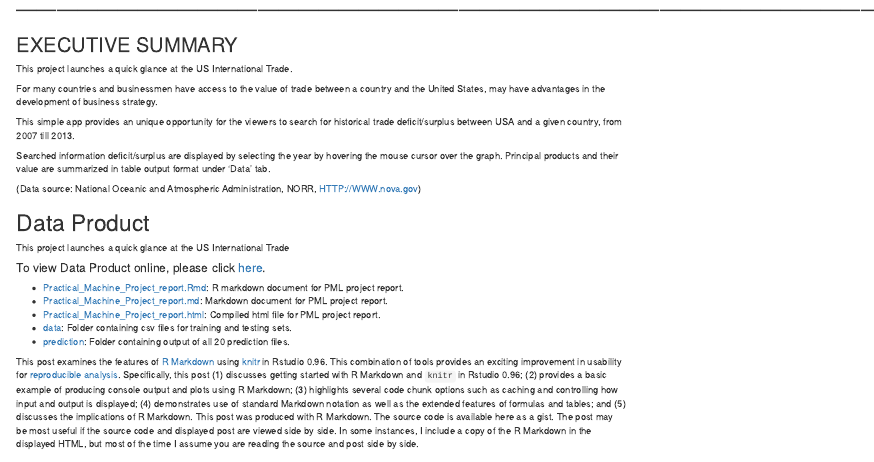
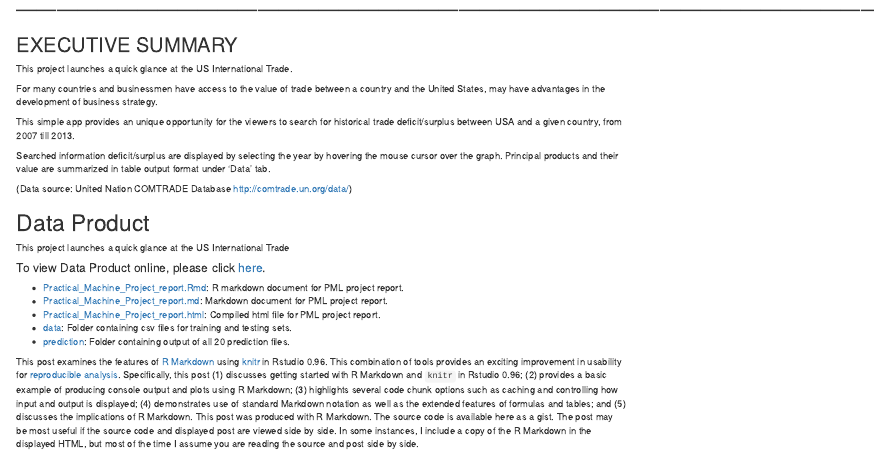
Before and after one commit to memed01/Data_Product_Project, an R Markdown document (SlidePresentation.Rmd): the page in a window 1100 px wide, from 70 px down. Rendered offline with R 4.5, knitr and Pandoc, with nearby package versions.

Commit message:
Update SlidePresentation.Rmd

```diff
--- a/SlidePresentation.Rmd
+++ b/SlidePresentation.Rmd
@@ -18,7 +18,7 @@ This simple app provides an unique opportunity for the viewers to search for his
 Searched information deficit/surplus are displayed by selecting the year by hovering the mouse cursor over the graph.
 Principal products and their value are summarized in table output format under 'Data' tab.
 
-(Data source: National Oceanic and Atmospheric Administration, NORR, HTTP://WWW.nova.gov)
+(Data source: United Nation COMTRADE Database http://comtrade.un.org/data/)
 
 
 
```
